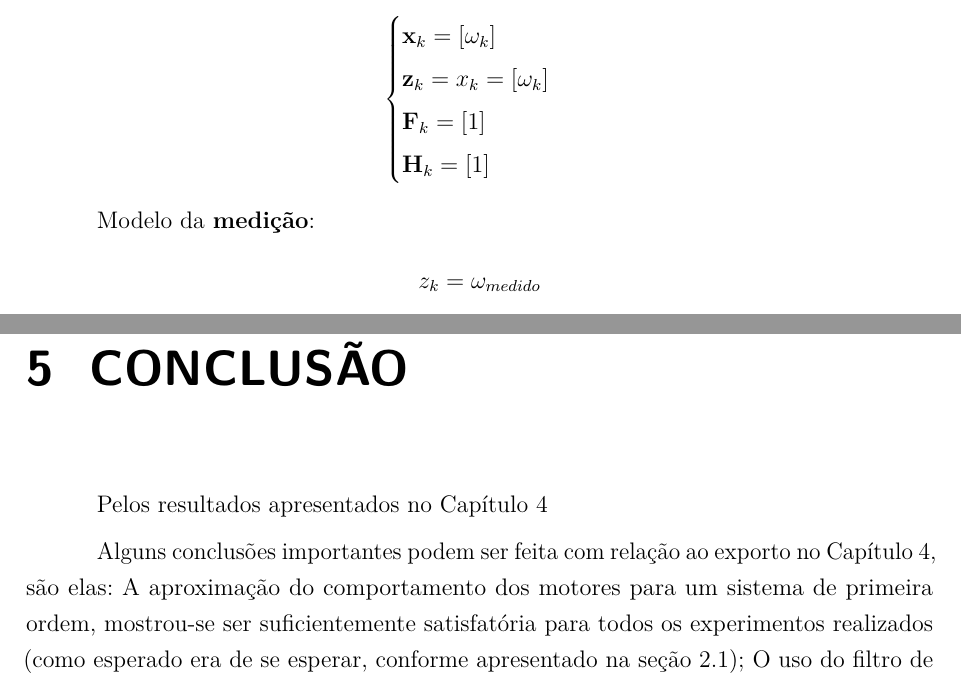
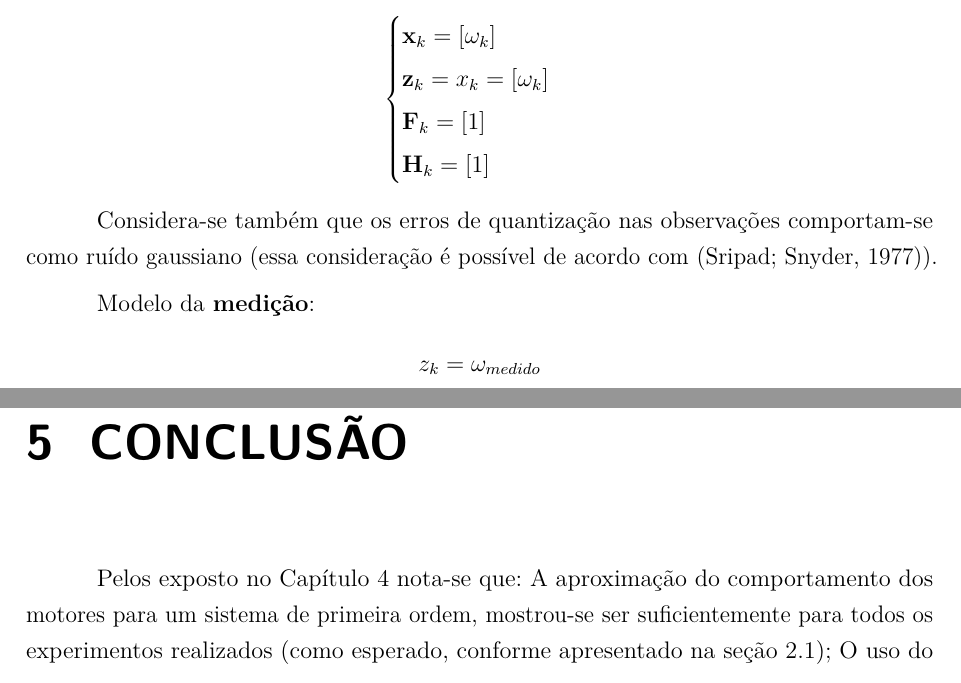
Before and after one commit to Gabriellgpc/TCC---Controle-Embarcado, a LaTeX thesis (main.tex, which reads textuais/conclusao.tex, textuais/firmware/rotina_sensores.tex): two parts of pages 37 and 55 of 57 before the commit and two parts of pages 37 and 55 of 58 after it, joined at a grey line, cut so that both start at the same text. Compiled offline with pdfLaTeX.

Commit message:
Updates from Overleaf

```diff
--- a/textuais/conclusao.tex
+++ b/textuais/conclusao.tex
@@ -5,6 +5,5 @@
 
 % Escreva suas conclusões, limitações do seu trabalho, contribuições, trabalhos futuros, etc.
 
-Pelos resultados apresentados no \autoref{ch:resultados}
+Pelos exposto no \autoref{ch:resultados} nota-se que: A aproximação do comportamento dos motores para um sistema de primeira ordem, mostrou-se ser suficientemente para todos os experimentos realizados (como esperado, conforme apresentado na \autoref{sec:motor_ref_teo}); O uso do filtro de \emph{Kalman} para estimar a velocidade de rotação dos motores, mostrou-se extremamente eficiente, pois conseguiu reduzir quase que completamente os erros de quantização, mesmo com medições provenientes de sensores de baixa resolução e operando em altas velocidades (pior condição para a leitura de \emph{Encoders} pelo método da medição de períodos); O controlador \emph{Feedforward} em conjunto com o controlador proporcional (\emph{Backward}) também mostrou bons resultados, conseguindo rastrear a referência com uma margem de erro relativamente baixa, além de atingir os tempos de respostas desejados (constante de tempo desejada) e contornar as pertubações externas (como mostrado principalmente no experimento 4 nas Figuras \ref{fig:exp04:antes_vs_depois}).\\
 
-Alguns conclusões importantes podem ser feita com relação ao exporto no \autoref{ch:resultados}, são elas: A aproximação do comportamento dos motores para um sistema de primeira ordem, mostrou-se ser suficientemente satisfatória para todos os experimentos realizados (como esperado era de se esperar, conforme apresentado na \autoref{sec:motor_ref_teo}); O uso do filtro de \emph{Kalman} como estimador ótimo mostrou-se ser extremamente eficiente para contornar o erro de quantização (como esperado, conforme \cite{enco}) dos sensores de baixa resolução
--- a/textuais/firmware/rotina_sensores.tex
+++ b/textuais/firmware/rotina_sensores.tex
@@ -56,6 +56,8 @@ Para isso é considerado que o sistema $\omega(t)$ possui um comportamento de pr
     \textbf{H}_k = [1]
 \end{cases}
 \end{equation*}
+
+Considera-se também que os erros de quantização nas observações comportam-se como ruído gaussiano (essa consideração é possível de acordo com \cite{quantization_error_is_a_gaussian}).
 
 Modelo da \textbf{medição}:
 \begin{align*}
```
Also changed, not shown: textuais/introducao.tex (+3 -1 lines), textuais/conclusao.tex (5 more changed lines).
